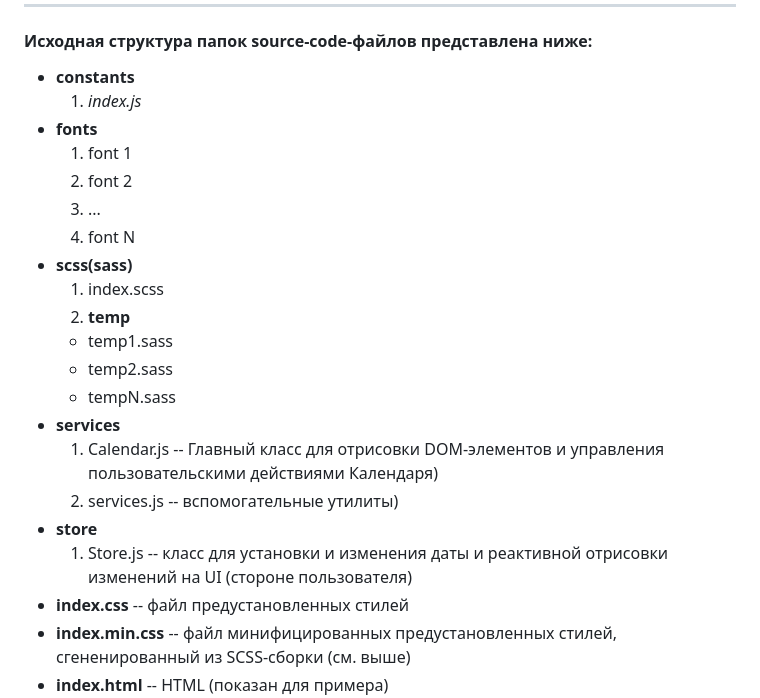
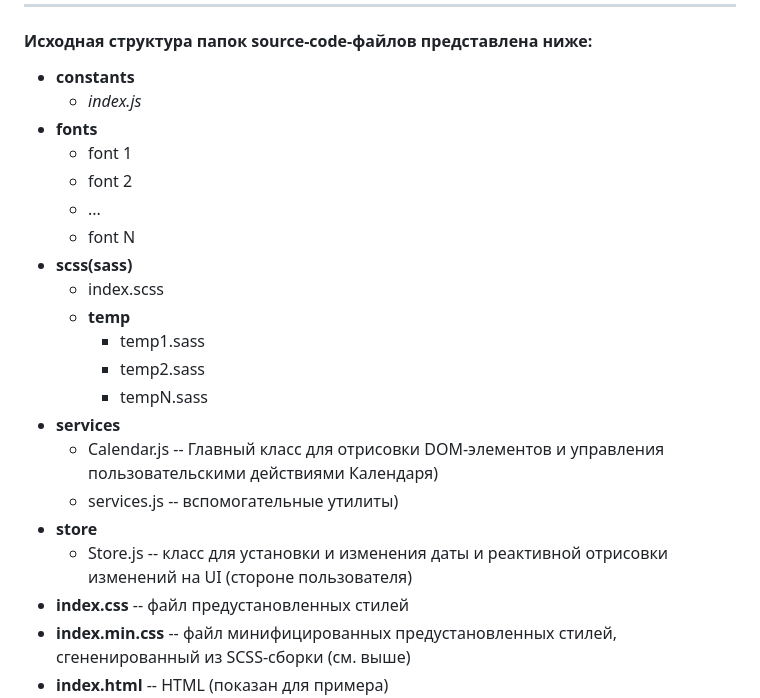
Before and after one commit to rakoth-gri/calendar, a Markdown page: readme.md, the part around the change. Drawn GitHub-style.

Commit message:
base_code

```diff
--- a/readme.md
+++ b/readme.md
@@ -9,23 +9,23 @@
 #### Исходная структура папок source-code-файлов представлена ниже:
 
 - **constants**
-  1. _index.js_
+  + _index.js_
 - **fonts**
-  1. font 1
-  2. font 2
-  3. ...
-  4. font N
+  + font 1
+  + font 2
+  + ...
+  + font N
 - **scss(sass)**
-  1. index.scss
-  2. **temp**
-  - temp1.sass
-  - temp2.sass
-  - tempN.sass
+  + index.scss
+  + **temp**
+    - temp1.sass
+    - temp2.sass
+    - tempN.sass
 - **services**
-  1. Calendar.js -- Главный класс для отрисовки DOM-элементов и управления пользовательскими действиями Календаря)
-  2. services.js -- вспомогательные утилиты)
+  + Calendar.js -- Главный класс для отрисовки DOM-элементов и управления пользовательскими действиями Календаря)
+  + services.js -- вспомогательные утилиты)
 - **store**
-  1. Store.js -- класс для установки и изменения даты и реактивной отрисовки изменений на UI (стороне пользователя)
+  + Store.js -- класс для установки и изменения даты и реактивной отрисовки изменений на UI (стороне пользователя)
 - **index.css** -- файл предустановленных стилей
 - **index.min.css** -- файл минифицированных предустановленных стилей, сгененированный из SCSS-сборки (см. выше)
 - **index.html** -- HTML (показан для примера)
```
